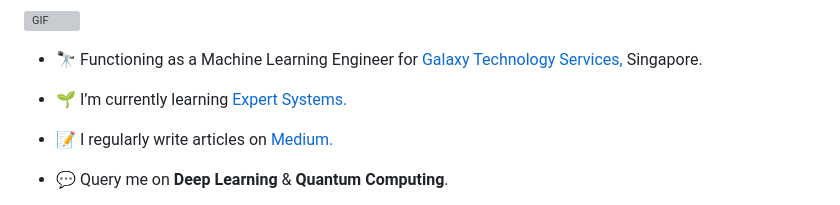
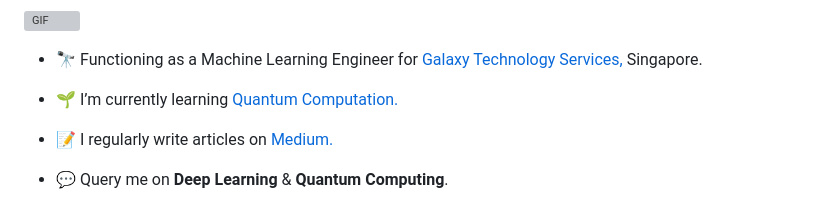
Before and after one commit to ragu8/ragu8, a Markdown page: README.md, the part around the change. Rendered like a GitHub page; grey boxes are pictures that could not be loaded.

```diff
--- a/README.md
+++ b/README.md
@@ -21,7 +21,7 @@
 
 - 🔭 Functioning as a Machine Learning Engineer for  <a href="https://galaxytechnologyservices.net/" target="blank">Galaxy Technology Services,</a> Singapore.
 
-- 🌱 I’m currently learning  <a href="https://en.wikipedia.org/wiki/Expert_system" target="blank">Expert Systems.</a>
+- 🌱 I’m currently learning  <a href="https://en.wikipedia.org/wiki/Expert_system" target="blank">Quantum Computation.</a>
 
 - 📝 I regularly write articles on [Medium.](https://medium.com/@Ragu8)
 
```
